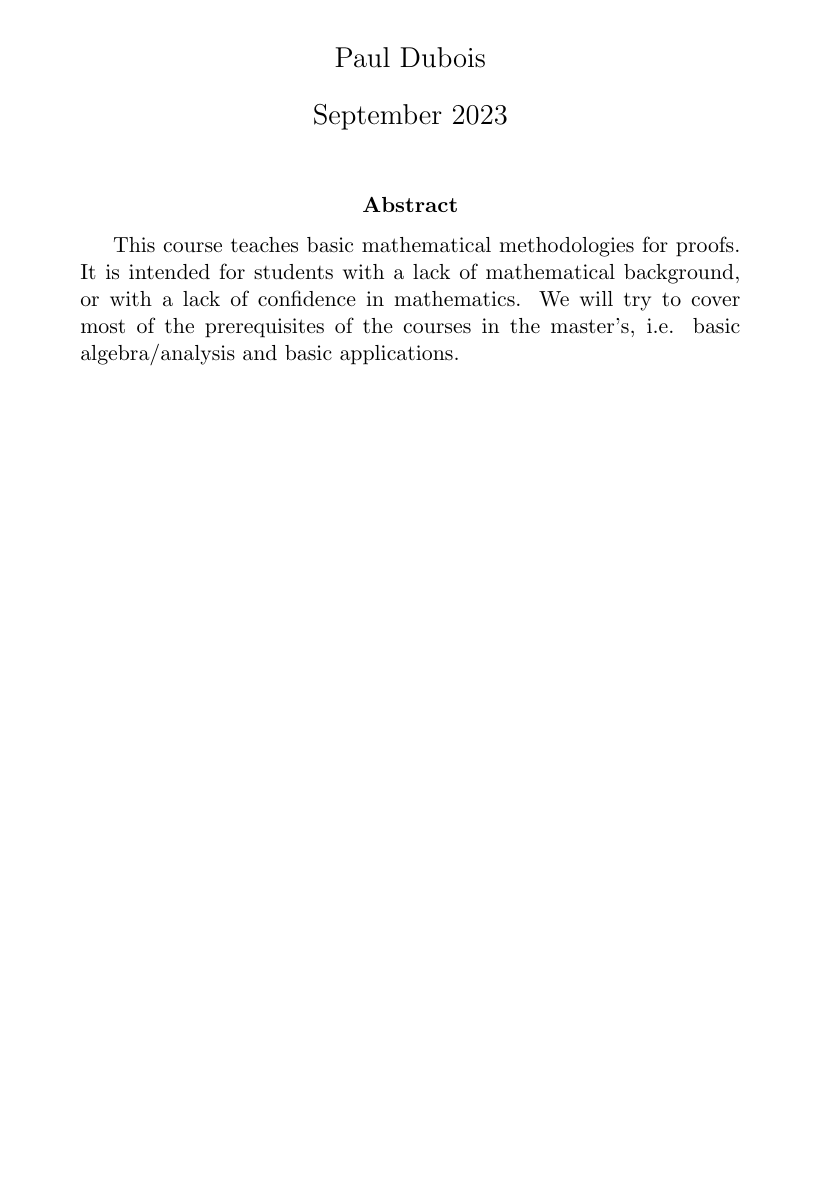
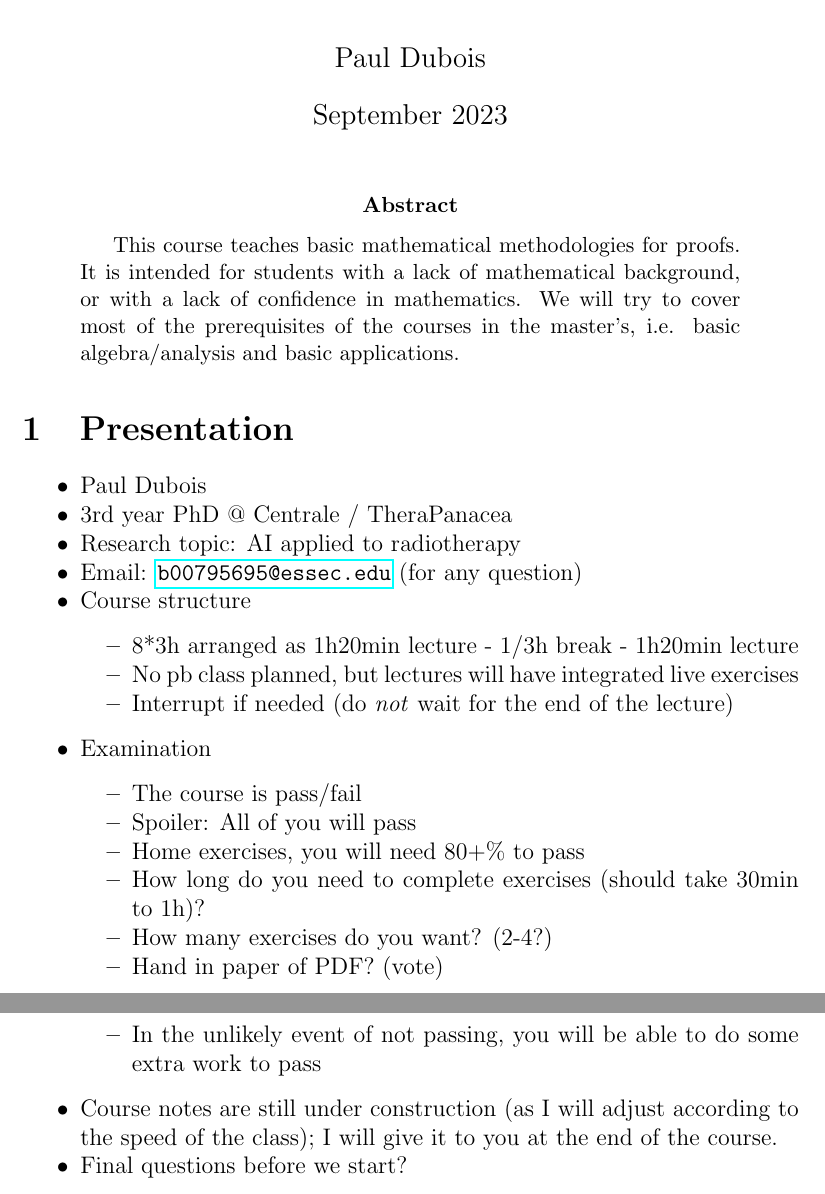
Before and after one commit to pauldubois98/RefresherMaths2023, a LaTeX paper (FirstTwoSessions.tex): part of the page before the commit and two parts of pages 1 and 2 of 2 after it, the two joined at a grey line, cut so that both start at the same text, the shorter picture padded with empty space. Compiled offline with pdfLaTeX.

Commit message:
import pres from before

```diff
--- a/FirstTwoSessions.tex
+++ b/FirstTwoSessions.tex
@@ -36,7 +36,62 @@
 		We will try to cover most of the prerequisites of the courses in the master's, i.e. basic algebra/analysis and basic applications.
 	\end{abstract}
 
+	\section{Presentation}\label{presentation}}
 
+	\begin{itemize}
+	\tightlist
+	\item
+	Paul Dubois
+	\item
+	3rd year PhD @ Centrale / TheraPanacea
+	\item
+	Research topic: AI applied to radiotherapy
+	\item
+	Email:
+	\href{mailto:b00795695@essec.edu}{\nolinkurl{b00795695@essec.edu}}
+	(for any question)
+	\item
+	Course structure
+
+	\begin{itemize}
+		\tightlist
+		\item
+		8*3h arranged as 1h20min lecture - 1/3h break - 1h20min lecture
+		\item
+		No pb class planned, but lectures will have integrated live
+		exercises
+		\item
+		Interrupt if needed (do \emph{not} wait for the end of the lecture)
+	\end{itemize}
+	\item
+	Examination
+
+	\begin{itemize}
+		\tightlist
+		\item
+		The course is pass/fail
+		\item
+		Spoiler: All of you will pass
+		\item
+		Home exercises, you will need 80+\% to pass
+		\item
+		How long do you need to complete exercises (should take 30min to
+		1h)?
+		\item
+		How many exercises do you want? (2-4?)
+		\item
+		Hand in paper of PDF? (vote)
+		\item
+		In the unlikely event of not passing, you will be able to do some
+		extra work to pass
+	\end{itemize}
+	\item
+	Course notes are still under construction (as I will adjust according
+	to the speed of the class); I will give it to you at the end of the
+	course.
+	\item
+	Final questions before we start?
+	\end{itemize}
 
 
 
```
